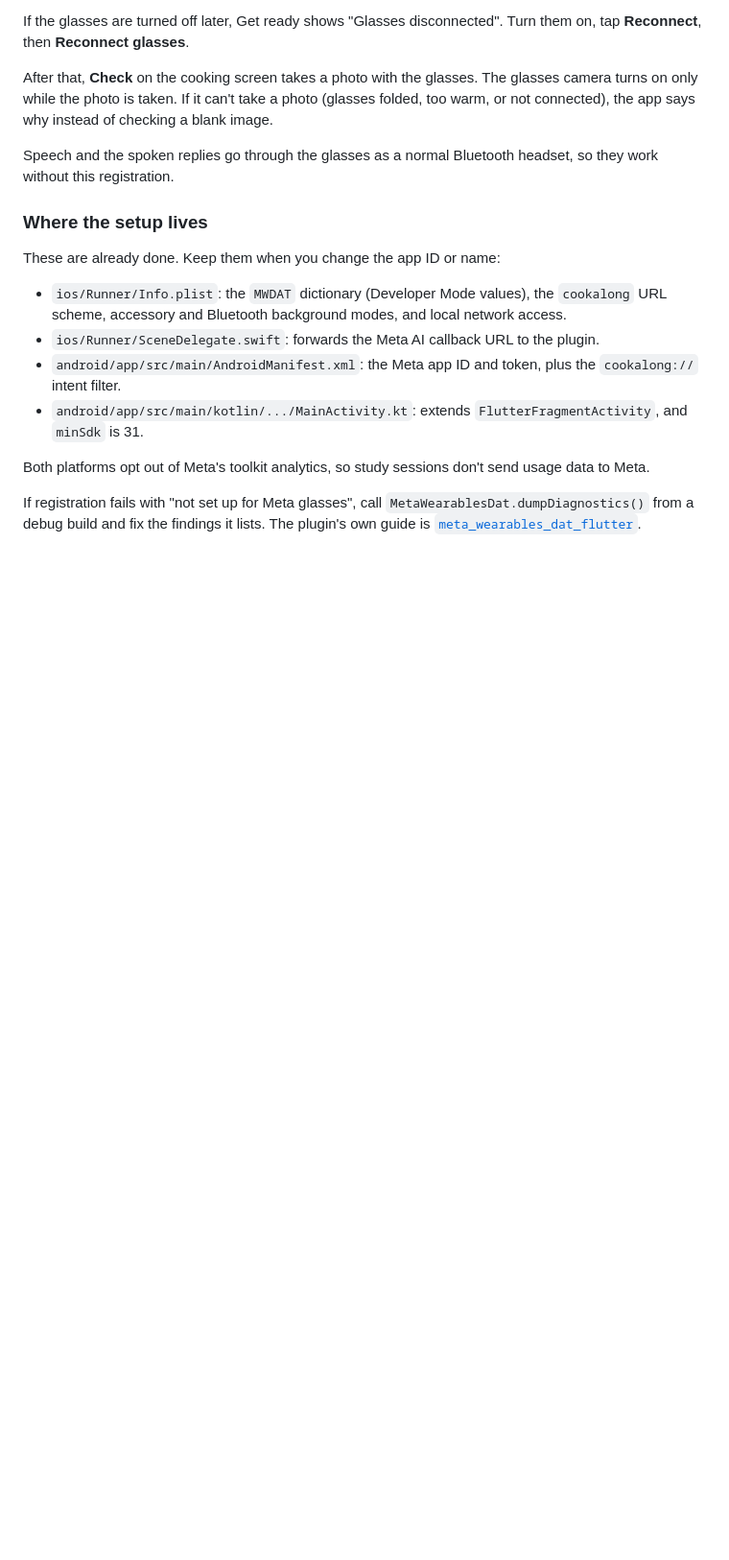
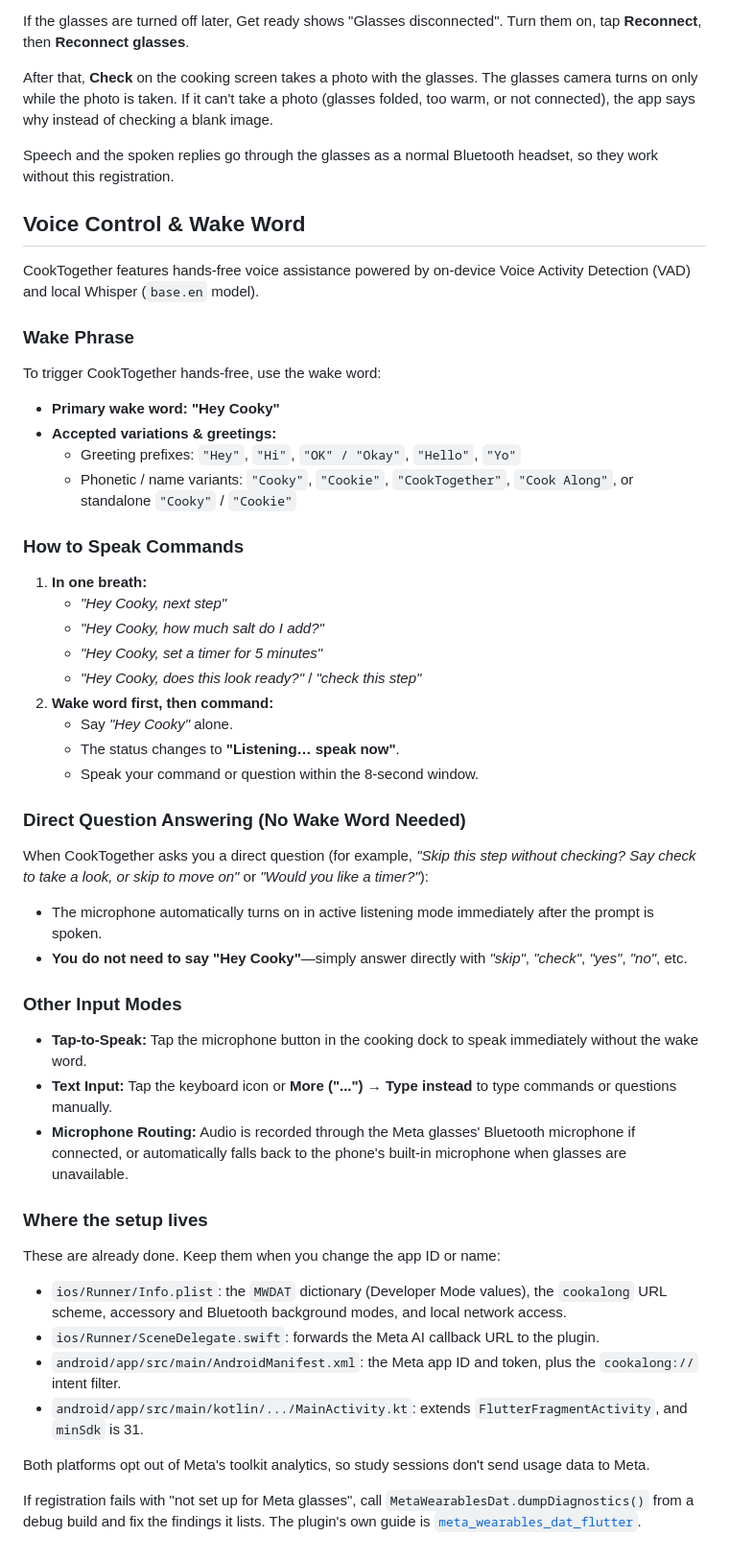
Before and after one commit to ChenHongshan333/CS3249-group-project, a Markdown page: mobile/README.md, the part around the change. Shown at 96% size. Drawn GitHub-style; blank space fills up the shorter version.

```diff
--- a/mobile/README.md
+++ b/mobile/README.md
@@ -55,6 +55,44 @@ After that, **Check** on the cooking screen takes a photo with the glasses. The
 
 Speech and the spoken replies go through the glasses as a normal Bluetooth headset, so they work without this registration.
 
+## Voice Control & Wake Word
+
+CookTogether features hands-free voice assistance powered by on-device Voice Activity Detection (VAD) and local Whisper (`base.en` model).
+
+### Wake Phrase
+
+To trigger CookTogether hands-free, use the wake word:
+
+* **Primary wake word:** **"Hey Cooky"**
+* **Accepted variations & greetings:**
+  * Greeting prefixes: `"Hey"`, `"Hi"`, `"OK" / "Okay"`, `"Hello"`, `"Yo"`
+  * Phonetic / name variants: `"Cooky"`, `"Cookie"`, `"CookTogether"`, `"Cook Along"`, or standalone `"Cooky"` / `"Cookie"`
+
+### How to Speak Commands
+
+1. **In one breath:**
+   * *"Hey Cooky, next step"*
+   * *"Hey Cooky, how much salt do I add?"*
+   * *"Hey Cooky, set a timer for 5 minutes"*
+   * *"Hey Cooky, does this look ready?"* / *"check this step"*
+2. **Wake word first, then command:**
+   * Say *"Hey Cooky"* alone.
+   * The status changes to **"Listening… speak now"**.
+   * Speak your command or question within the 8-second window.
+
+### Direct Question Answering (No Wake Word Needed)
+
+When CookTogether asks you a direct question (for example, *"Skip this step without checking? Say check to take a look, or skip to move on"* or *"Would you like a timer?"*):
+
+* The microphone automatically turns on in active listening mode immediately after the prompt is spoken.
+* **You do not need to say "Hey Cooky"**—simply answer directly with *"skip"*, *"check"*, *"yes"*, *"no"*, etc.
+
+### Other Input Modes
+
+* **Tap-to-Speak:** Tap the microphone button in the cooking dock to speak immediately without the wake word.
+* **Text Input:** Tap the keyboard icon or **More ("...") → Type instead** to type commands or questions manually.
+* **Microphone Routing:** Audio is recorded through the Meta glasses' Bluetooth microphone if connected, or automatically falls back to the phone's built-in microphone when glasses are unavailable.
+
 ### Where the setup lives
 
 These are already done. Keep them when you change the app ID or name:
```
